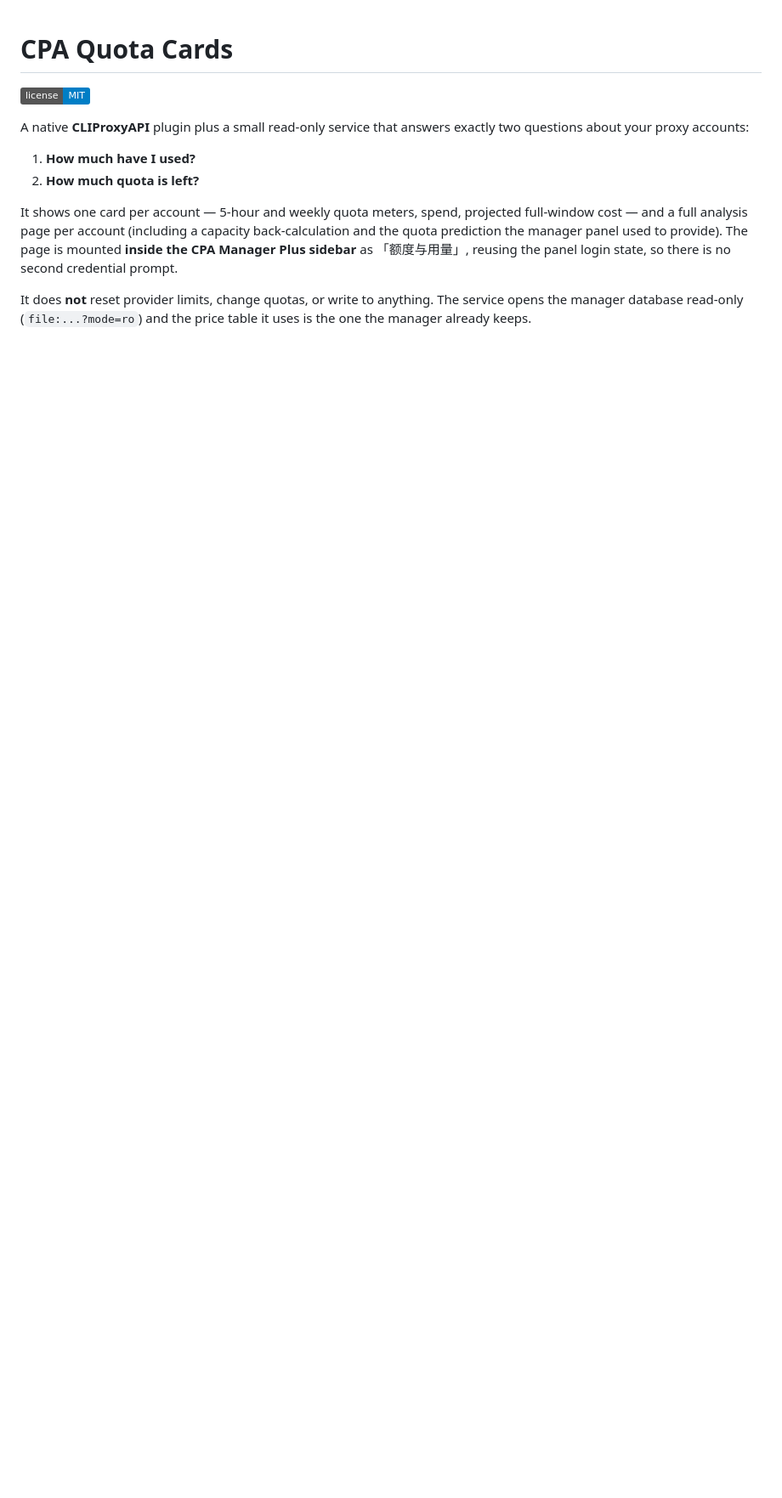
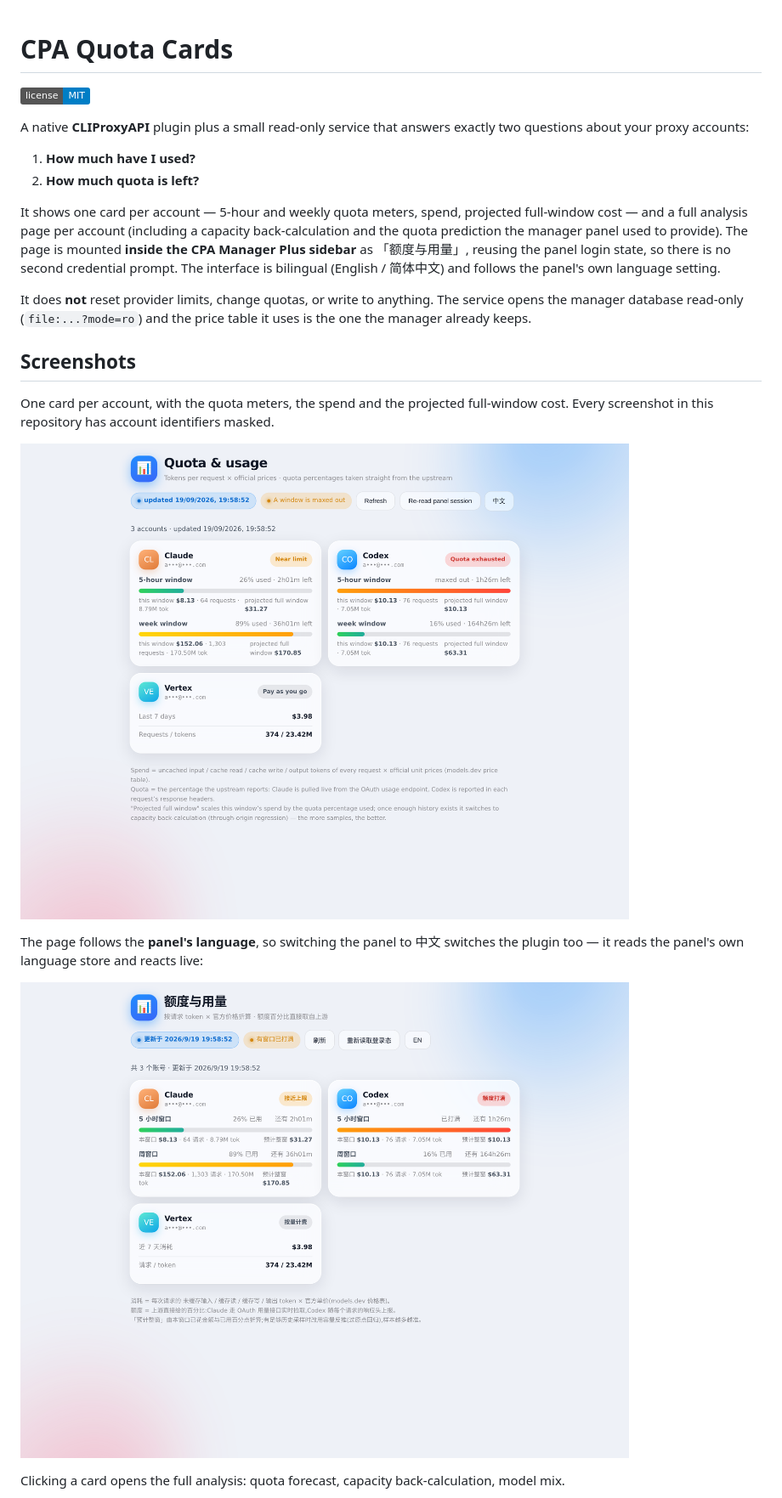
Before and after one commit to xieyuanqing/cpa-quota-cards, a Markdown page: README.md, the part around the change printed below. Shown: that part at 85% size. GitHub-like rendering; pictures changed too: docs/quota-cards-en.png (added), docs/quota-cards-zh.png (added); badges without logos; blank space fills up the shorter version.

```diff
--- a/README.md
+++ b/README.md
@@ -12,8 +12,24 @@ It shows one card per account — 5-hour and weekly quota meters, spend, project
 cost — and a full analysis page per account (including a capacity back-calculation and the
 quota prediction the manager panel used to provide). The page is mounted **inside the CPA
 Manager Plus sidebar** as 「额度与用量」, reusing the panel login state, so there is no second
-credential prompt.
+credential prompt. The interface is bilingual (English / 简体中文) and follows the panel's own
+language setting.
 
 It does **not** reset provider limits, change quotas, or write to anything. The service opens
 the manager database read-only (`file:...?mode=ro`) and the price table it uses is the one the
 manager already keeps.
+
+## Screenshots
+
+One card per account, with the quota meters, the spend and the projected full-window cost.
+Every screenshot in this repository has account identifiers masked.
+
+![Quota cards, English](docs/quota-cards-en.png)
+
+The page follows the **panel's language**, so switching the panel to 中文 switches the plugin
+too — it reads the panel's own language store and reacts live:
+
+![额度与用量,中文界面](docs/quota-cards-zh.png)
+
+Clicking a card opens the full analysis: quota forecast, capacity back-calculation, model mix.
+
```
Also changed, not shown: other parts of README.md (+13 -1 lines), docs/quota-detail-en.png (added), 4 other files.
